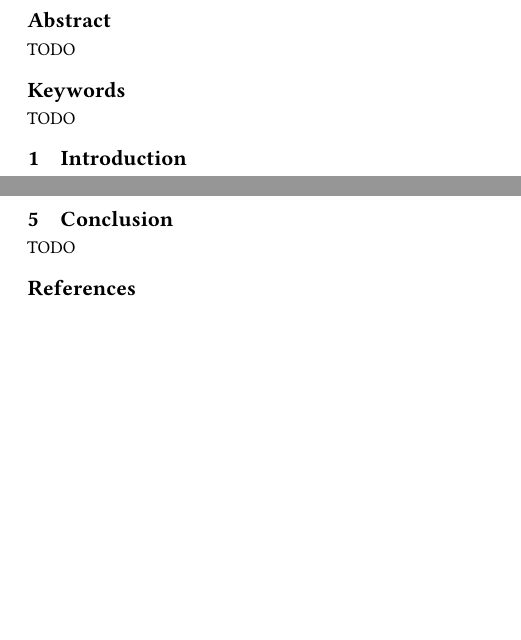
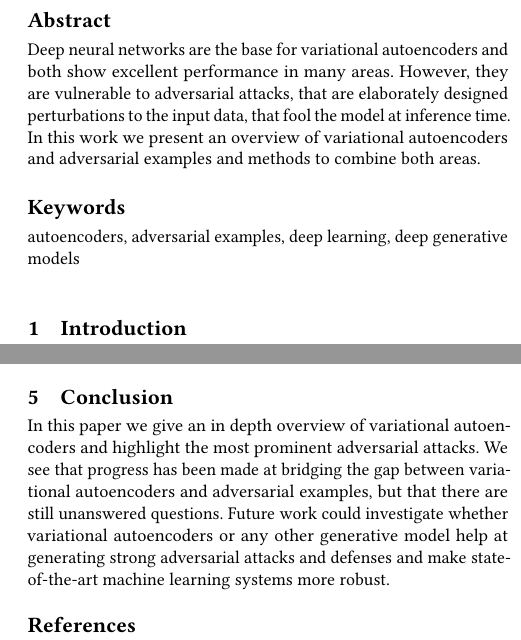
Before and after one commit to LorenzHW/Master-Thesis, a LaTeX paper (Seminar/seminar.tex, which reads Seminar/chapters/5_conclusion.tex): two parts of the columns of pages 1 and 6 of 6, joined at a grey line, cut so that both start at the same text, the shorter picture padded with empty space. Compiled offline with pdfLaTeX.

Commit message:
work work work

```diff
--- a/Seminar/chapters/5_conclusion.tex
+++ b/Seminar/chapters/5_conclusion.tex
@@ -1,2 +1,8 @@
 \section{Conclusion}
-TODO
+In this paper we give an in depth overview of variational autoencoders and
+highlight the most prominent adversarial attacks. We see that progress has been
+made at bridging the gap between variational autoencoders and adversarial
+examples, but that there are still unanswered questions. Future work could
+investigate whether variational autoencoders or any other generative model help
+at generating strong adversarial attacks and defenses and make state-of-the-art
+machine learning systems more robust.
--- a/Seminar/seminar.tex
+++ b/Seminar/seminar.tex
@@ -101,7 +101,7 @@
 %%
 %% The "title" command has an optional parameter,
 %% allowing the author to define a "short title" to be used in page headers.
-\title{The Name of the Title is Hope}
+\title{Bridging the gap between variational autoencoders and adversarial attack.}
 
 %%
 %% The "author" command and its associated commands are used to define
@@ -116,13 +116,18 @@
 %% The abstract is a short summary of the work to be presented in the
 %% article.
 \begin{abstract}
-  TODO
+  Deep neural networks are the base for variational autoencoders and both show
+  excellent performance in many areas. However, they are vulnerable to
+  adversarial attacks, that are elaborately designed perturbations to the input
+  data, that fool the model at inference time. In this work we present an
+  overview of variational autoencoders and adversarial examples and methods to
+  combine both areas.
 \end{abstract}
 
 %%
 %% Keywords. The author(s) should pick words that accurately describe
 %% the work being presented. Separate the keywords with commas.
-\keywords{TODO}
+\keywords{autoencoders, adversarial examples, deep learning, deep generative models}
 
 
 %%
```
Also changed, not shown: Seminar/chapters/4_adversarial_autoencoder.tex (+2 -1 lines).
